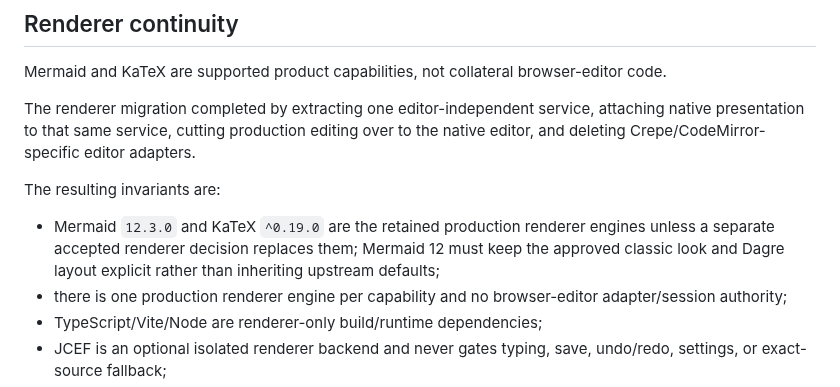
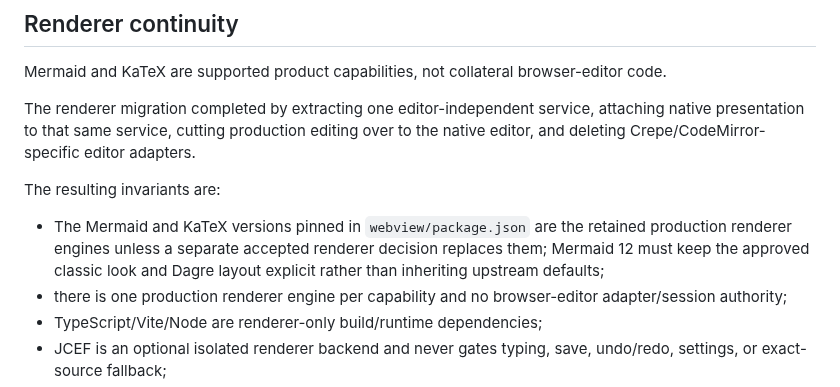
Before and after one commit to luceat-lux-vestra/MarkFlow, a Markdown page: AGENTS.md, the part around the change. Drawn GitHub-style.

Commit message:
docs: reference renderer versions from package manifest

```diff
--- a/AGENTS.md
+++ b/AGENTS.md
@@ -55,7 +55,7 @@ The renderer migration completed by extracting one editor-independent service, a
 
 The resulting invariants are:
 
-- Mermaid `12.3.0` and KaTeX `^0.19.0` are the retained production renderer engines unless a separate accepted renderer decision replaces them; Mermaid 12 must keep the approved classic look and Dagre layout explicit rather than inheriting upstream defaults;
+- The Mermaid and KaTeX versions pinned in `webview/package.json` are the retained production renderer engines unless a separate accepted renderer decision replaces them; Mermaid 12 must keep the approved classic look and Dagre layout explicit rather than inheriting upstream defaults;
 - there is one production renderer engine per capability and no browser-editor adapter/session authority;
 - TypeScript/Vite/Node are renderer-only build/runtime dependencies;
 - JCEF is an optional isolated renderer backend and never gates typing, save, undo/redo, settings, or exact-source fallback;
```
